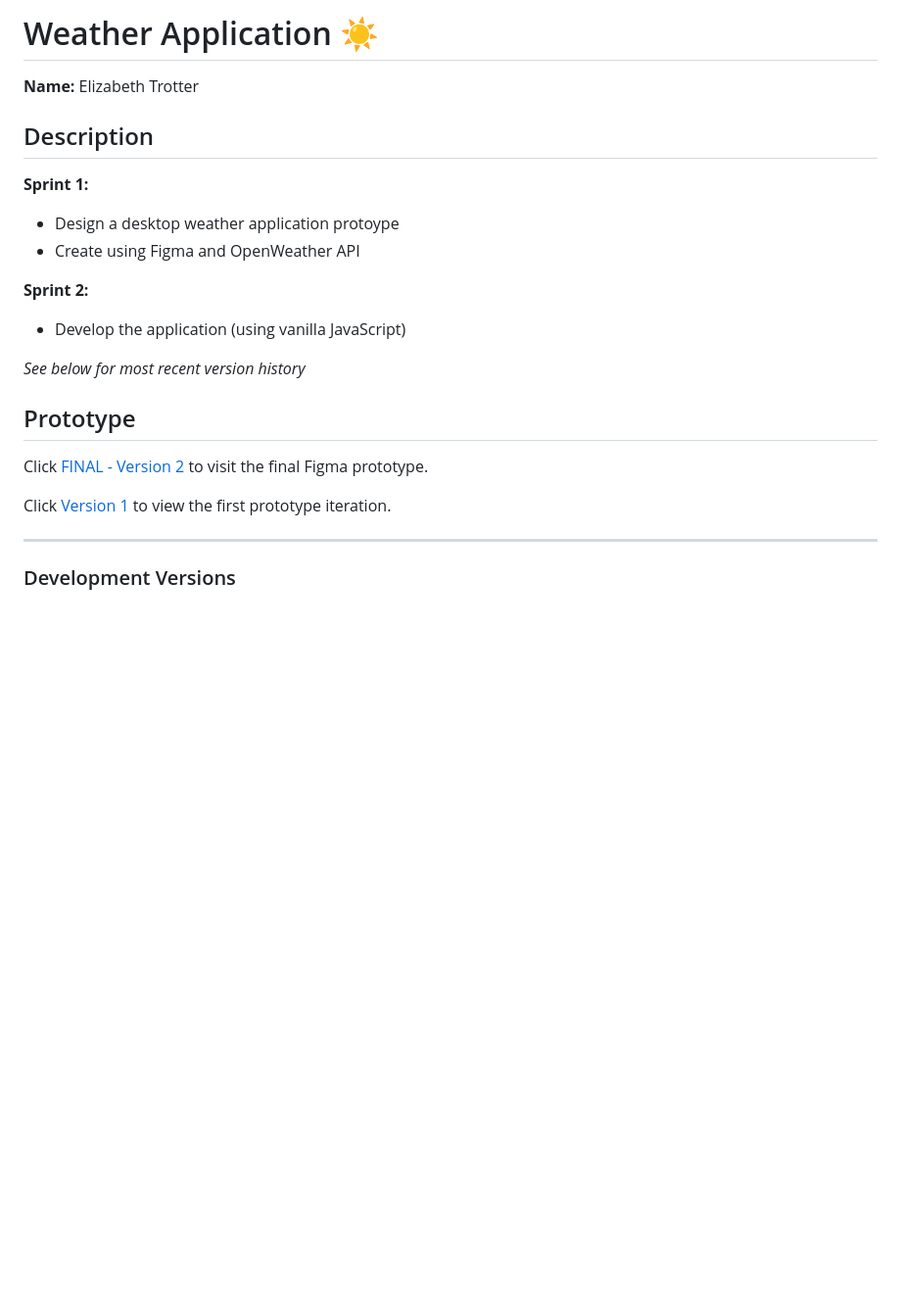
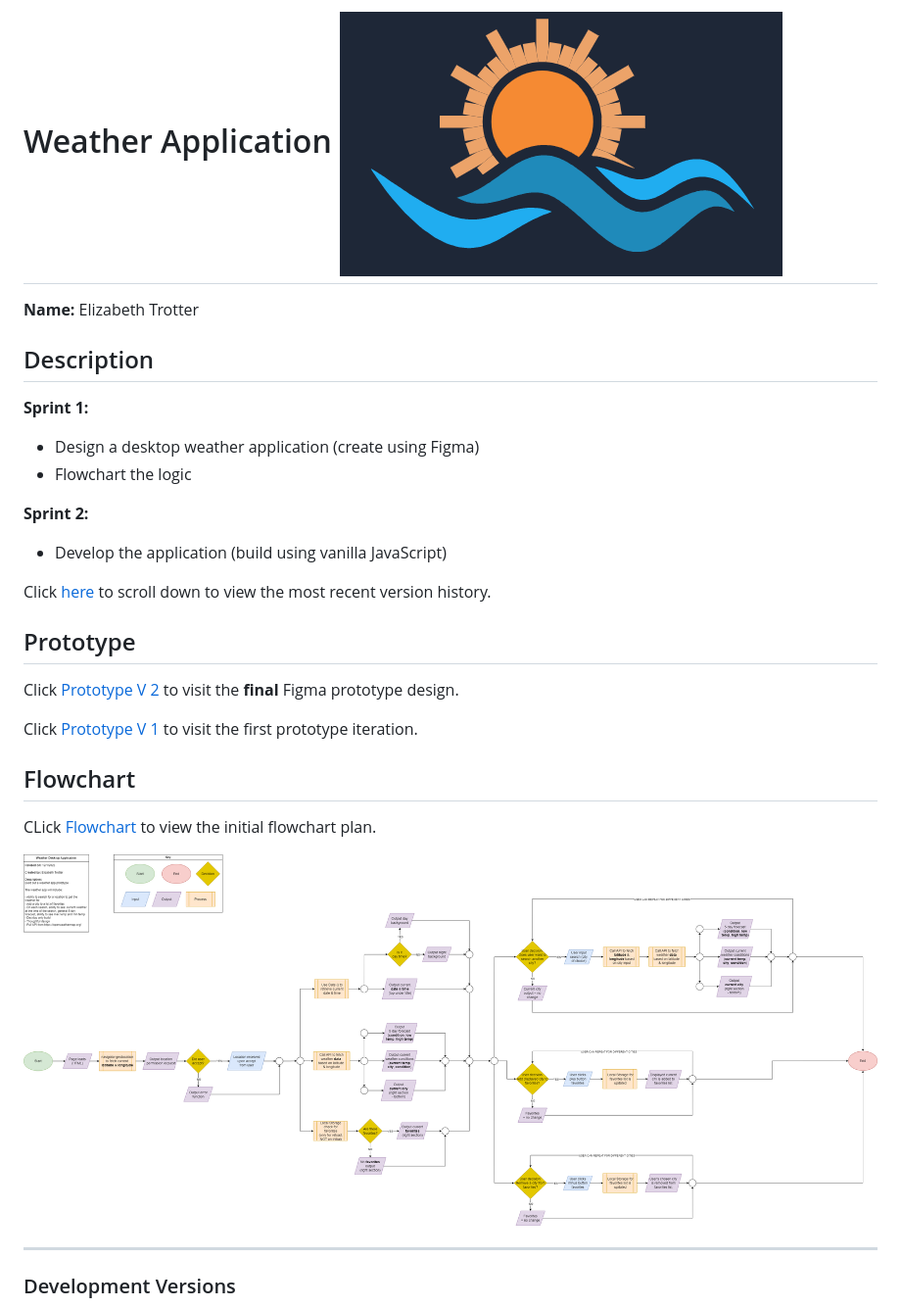
Before and after one commit to elizabeth-trotter/weatherapplication, a Markdown page: README.md, the part around the change. Shown: that part at 98% size. Drawn GitHub-style; pictures changed too: assets/flowchart/flowchart.png (added); blank space fills up the shorter version.

Commit message:
flowchart add

```diff
--- a/README.md
+++ b/README.md
@@ -1,4 +1,4 @@
-# Weather Application :sunny:
+# Weather Application ![Weather App Logo](./assets/logo.png)
 
 **Name:** Elizabeth Trotter
 
@@ -6,22 +6,27 @@
 ## Description
 
 **Sprint 1:**
-- Design a desktop weather application protoype
-- Create using Figma and OpenWeather API
+- Design a desktop weather application (create using Figma)
+- Flowchart the logic
 
 **Sprint 2:**
-- Develop the application (using vanilla JavaScript)
+- Develop the application (build using vanilla JavaScript)
 
-*See below for most recent version history*
+Click [here](###development-versions) to scroll down to view the most recent version history.
 
 
 ## Prototype
 
-Click [FINAL - Version 2](https://www.figma.com/proto/ZWrYFNi9Ei0d19MilmPCD7/Weather-App---Ver.-2?type=design&t=sql9SWjMqxd4uNh5-1&scaling=min-zoom&page-id=0%3A1&node-id=69-218&starting-point-node-id=69%3A218&show-proto-sidebar=1&mode=design)
-to visit the final Figma prototype.
+Click [Prototype V 2](https://www.figma.com/proto/ZWrYFNi9Ei0d19MilmPCD7/Weather-App---Ver.-2?type=design&t=sql9SWjMqxd4uNh5-1&scaling=min-zoom&page-id=0%3A1&node-id=69-218&starting-point-node-id=69%3A218&show-proto-sidebar=1&mode=design)
+to visit the **final** Figma prototype design.
 
-Click [Version 1](https://www.figma.com/proto/jL80hvy3MCaoqOMIm4Ocbz/Weather-App---Ver.-1?type=design&t=zIhP92ZA2ElktHf1-1&scaling=min-zoom&page-id=0%3A1&node-id=69-218&starting-point-node-id=69%3A218&show-proto-sidebar=1&mode=design)
-to view the first prototype iteration.
+Click [Prototype V 1](https://www.figma.com/proto/jL80hvy3MCaoqOMIm4Ocbz/Weather-App---Ver.-1?type=design&t=zIhP92ZA2ElktHf1-1&scaling=min-zoom&page-id=0%3A1&node-id=69-218&starting-point-node-id=69%3A218&show-proto-sidebar=1&mode=design)
+to visit the first prototype iteration.
+
+## Flowchart
+CLick [Flowchart](./assets/flowchart/flowchart.png) to view the initial flowchart plan.
+
+![Weather App Logo](./assets/flowchart/flowchart.png)
 
 ---
 
```
